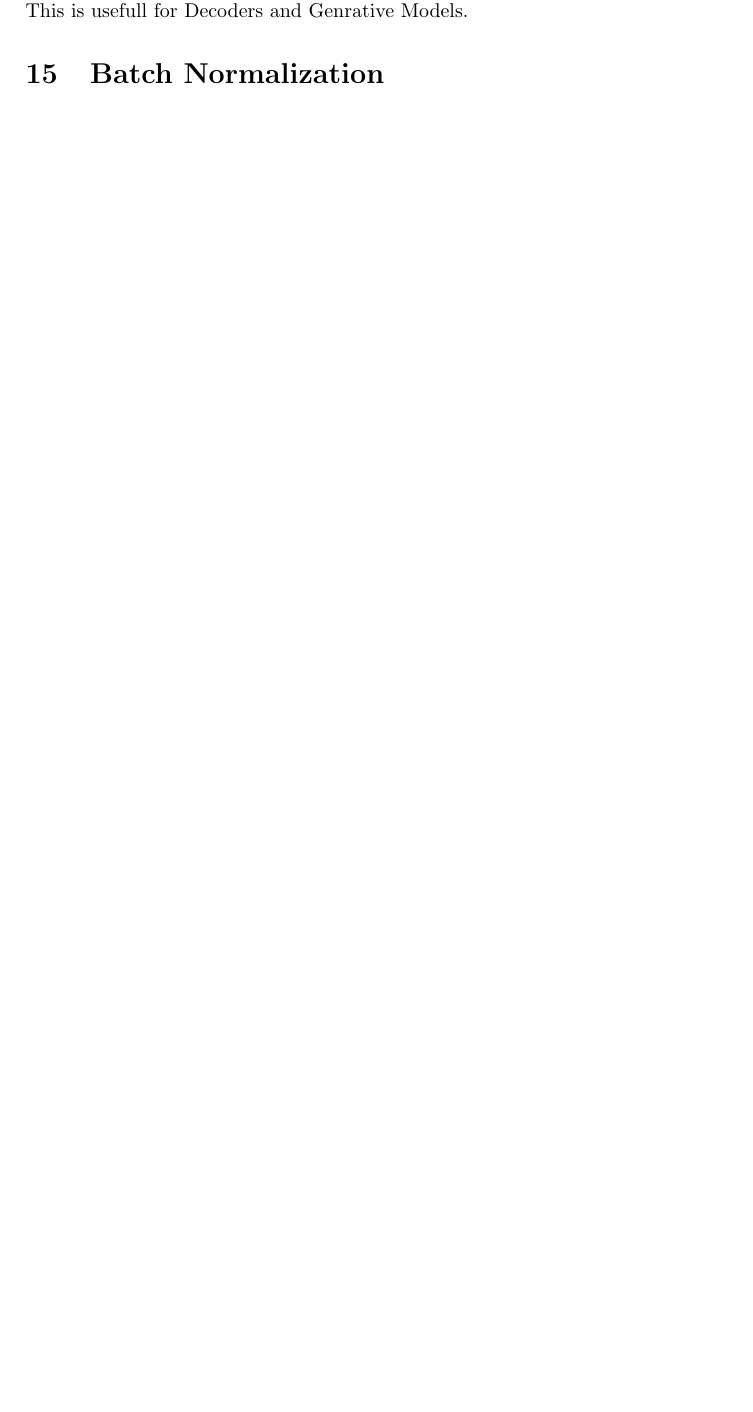
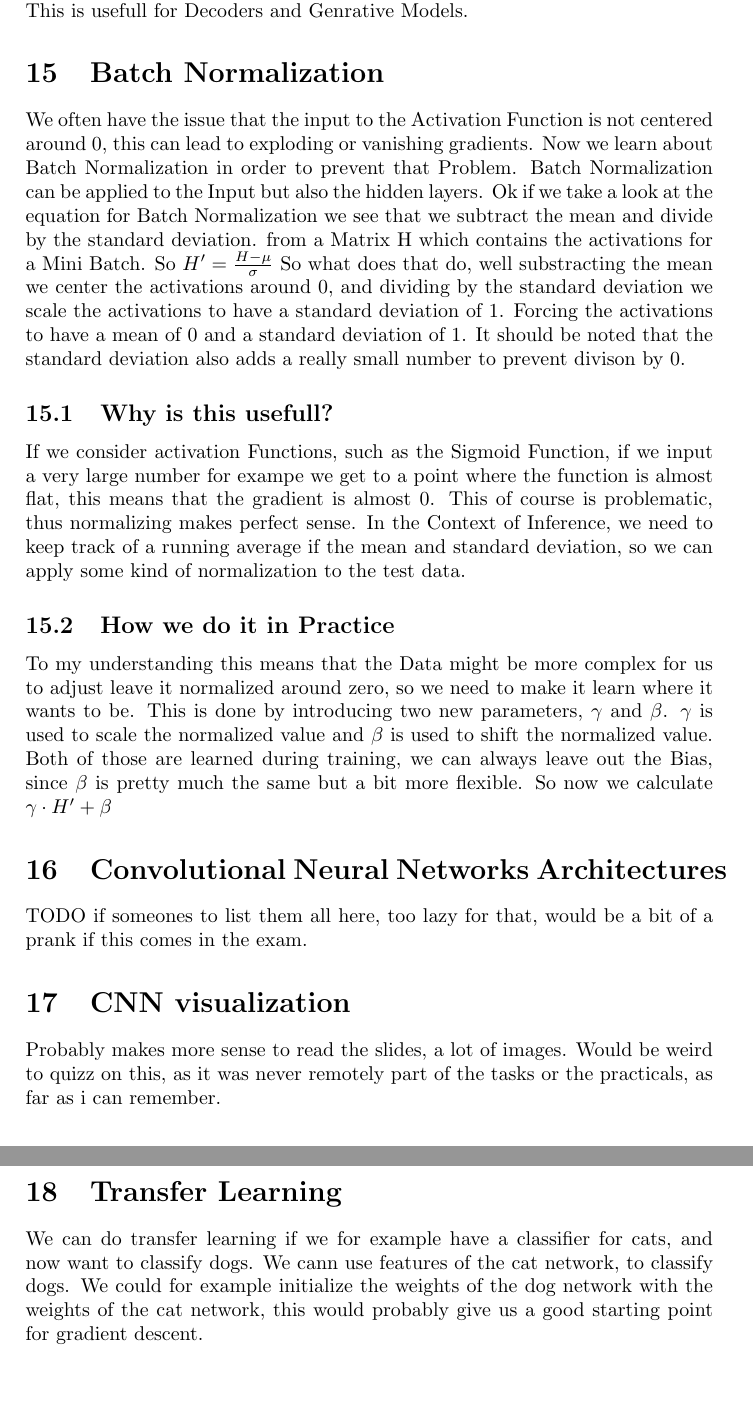
Before and after one commit to UniEnjoyer/DLVC, a LaTeX document (zusammenfassung.tex): part of page 42 of 42 before the commit and two parts of pages 42 and 43 of 43 after it, the two joined at a grey line, cut so that both start at the same text, the shorter picture padded with empty space. Compiled offline with pdfLaTeX.

Commit message:
everything up to autoencoders

```diff
--- a/zusammenfassung.tex
+++ b/zusammenfassung.tex
@@ -934,4 +934,25 @@ This is why we need the 4th Dimension.
 This is the same process we have been discussing, for Convolution Layers, but in reverse. All the Concepts we learned can be applied to those as well in reverse. This is usefull for Decoders and Genrative Models.
 
 \section{Batch Normalization}
+We often have the issue that the input to the Activation Function is not centered around 0, this can lead to exploding or vanishing gradients. Now we learn about Batch Normalization in order to prevent that Problem. Batch Normalization can be applied to the Input but also the hidden layers. Ok if we take a look at the equation for Batch Normalization we see that we subtract the mean and divide by the standard deviation.
+from a Matrix H which contains the activations for a Mini Batch. So $H' = \frac{H - \mu}{\sigma}$ So what does that do, well substracting the mean we center the activations around 0, and dividing by the standard deviation we scale the activations to have a standard deviation of 1. Forcing the activations to have a mean of 0 and a standard deviation of 1. It should be noted that the standard deviation also adds a really small number to prevent divison by 0.
+
+\subsection{Why is this usefull?}
+If we consider activation Functions, such as the Sigmoid Function, if we input a very large number for exampe we get to a point where the function is almost flat, this means that the gradient is almost 0. This of course is problematic, thus normalizing makes perfect sense. In the Context of Inference, we need to keep track of a running average if the mean and standard deviation,
+so we can apply some kind of normalization to the test data.
+
+\subsection{How we do it in Practice}
+To my understanding this means that the Data might be more complex for us to adjust leave it normalized around zero, so we need to make it learn where it wants to be. This is done by introducing two new parameters, $\gamma$ and $\beta$. $\gamma$ is used to scale the normalized value and $\beta$ is used to shift the normalized value. Both of those are learned during training, we can always leave out the Bias, since $
+\beta$ is pretty much the same but a bit more flexible. So now we calculate $\gamma \cdot H' + \beta$
+
+\section{Convolutional Neural Networks Architectures}
+TODO if someones to list them all here, too lazy for that, would be a bit of a prank if this comes in the exam.
+
+\section{CNN visualization}
+Probably makes more sense to read the slides, a lot of images. Would be weird to quizz on this, as it was never remotely part of the tasks or the practicals, as far as i can remember.
+
+\section{Transfer Learning}
+We can do transfer learning if we for example have a classifier for cats, and now want to classify dogs. We cann use features of the cat network, to classify dogs. We could for example initialize the weights of the dog network with the weights of the cat network, this would probably give us a good starting point for gradient descent.
+
+
 \end{document}
```
Also changed, not shown: zusammenfassung.pdf.
